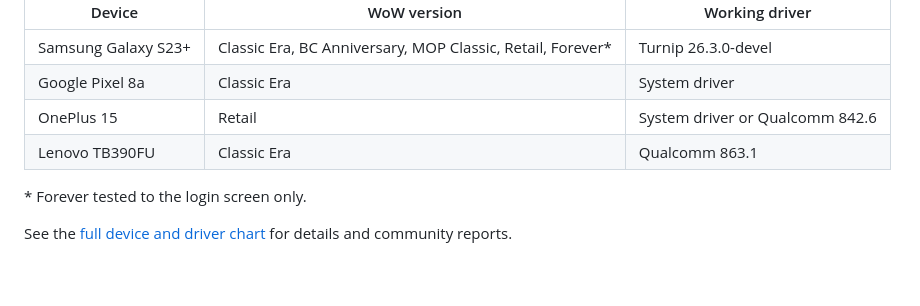
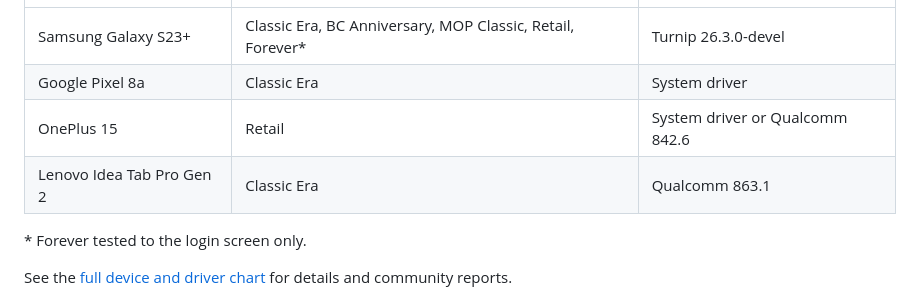
Before and after one commit to ashmerra/wehavephones, a Markdown page: README.md, the part around the change. Rendered like a GitHub page; blank space fills up the shorter version.

Commit message:
Update Lenovo tablet name in README

```diff
--- a/README.md
+++ b/README.md
@@ -20,7 +20,7 @@ WeHavePhones offers a graphics driver selector on supported devices, with driver
 | Samsung Galaxy S23+ | Classic Era, BC Anniversary, MOP Classic, Retail, Forever* | Turnip 26.3.0-devel |
 | Google Pixel 8a | Classic Era | System driver |
 | OnePlus 15 | Retail | System driver or Qualcomm 842.6 |
-| Lenovo TB390FU | Classic Era | Qualcomm 863.1 |
+| Lenovo Idea Tab Pro Gen 2 | Classic Era | Qualcomm 863.1 |
 
 \* Forever tested to the login screen only.
 
```
